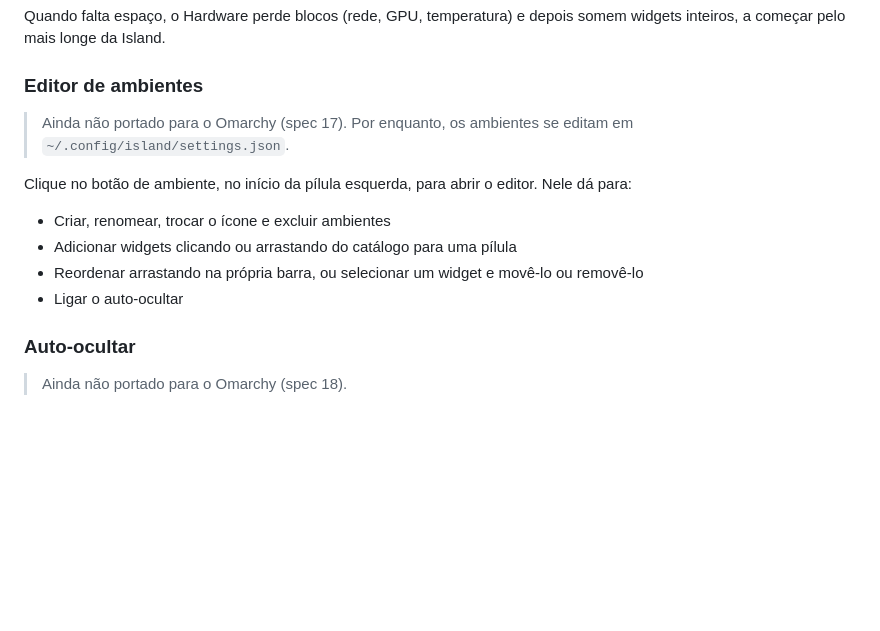
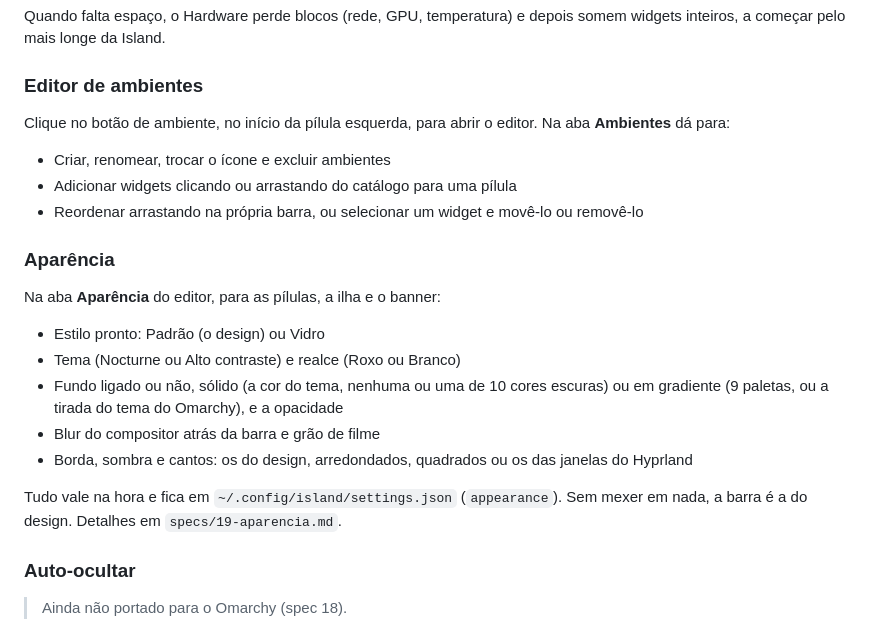
Before and after one commit to CaioNazario/island-omarchy, a Markdown page: README.md, the part around the change. Drawn GitHub-style; blank space fills up the shorter version.

Commit message:
docs(readme): describe the appearance tab

```diff
--- a/README.md
+++ b/README.md
@@ -56,13 +56,20 @@ Para trocar de ambiente:
 
 Quando falta espaço, o Hardware perde blocos (rede, GPU, temperatura) e depois somem widgets inteiros, a começar pelo mais longe da Island.
 ### Editor de ambientes
-> Ainda não portado para o Omarchy (spec 17). Por enquanto, os ambientes se editam em `~/.config/island/settings.json`.
-
-Clique no botão de ambiente, no início da pílula esquerda, para abrir o editor. Nele dá para:
+Clique no botão de ambiente, no início da pílula esquerda, para abrir o editor. Na aba **Ambientes** dá para:
 - Criar, renomear, trocar o ícone e excluir ambientes
 - Adicionar widgets clicando ou arrastando do catálogo para uma pílula
 - Reordenar arrastando na própria barra, ou selecionar um widget e movê-lo ou removê-lo
-- Ligar o auto-ocultar
+
+### Aparência
+Na aba **Aparência** do editor, para as pílulas, a ilha e o banner:
+- Estilo pronto: Padrão (o design) ou Vidro
+- Tema (Nocturne ou Alto contraste) e realce (Roxo ou Branco)
+- Fundo ligado ou não, sólido (a cor do tema, nenhuma ou uma de 10 cores escuras) ou em gradiente (9 paletas, ou a tirada do tema do Omarchy), e a opacidade
+- Blur do compositor atrás da barra e grão de filme
+- Borda, sombra e cantos: os do design, arredondados, quadrados ou os das janelas do Hyprland
+
+Tudo vale na hora e fica em `~/.config/island/settings.json` (`appearance`). Sem mexer em nada, a barra é a do design. Detalhes em `specs/19-aparencia.md`.
 
 ### Auto-ocultar
 > Ainda não portado para o Omarchy (spec 18).
```
